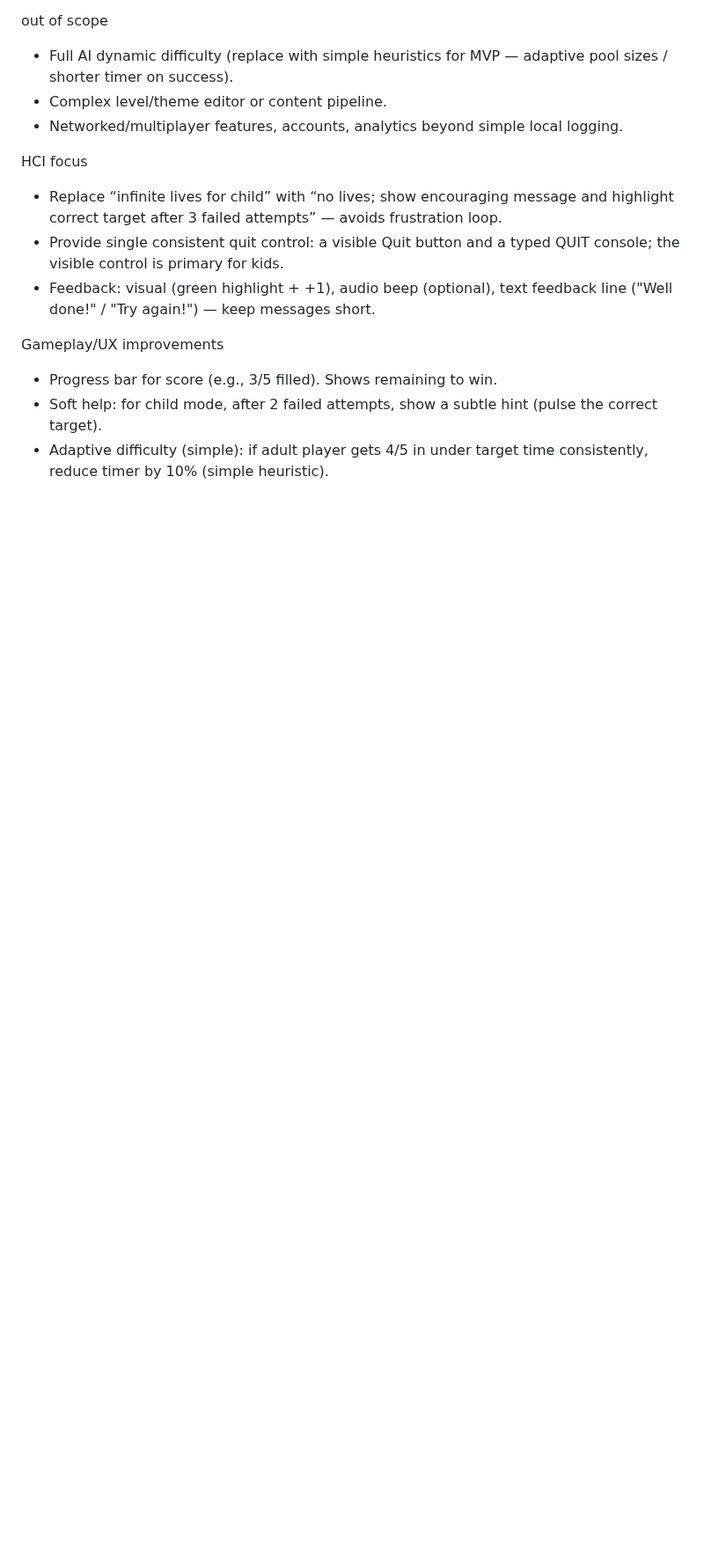
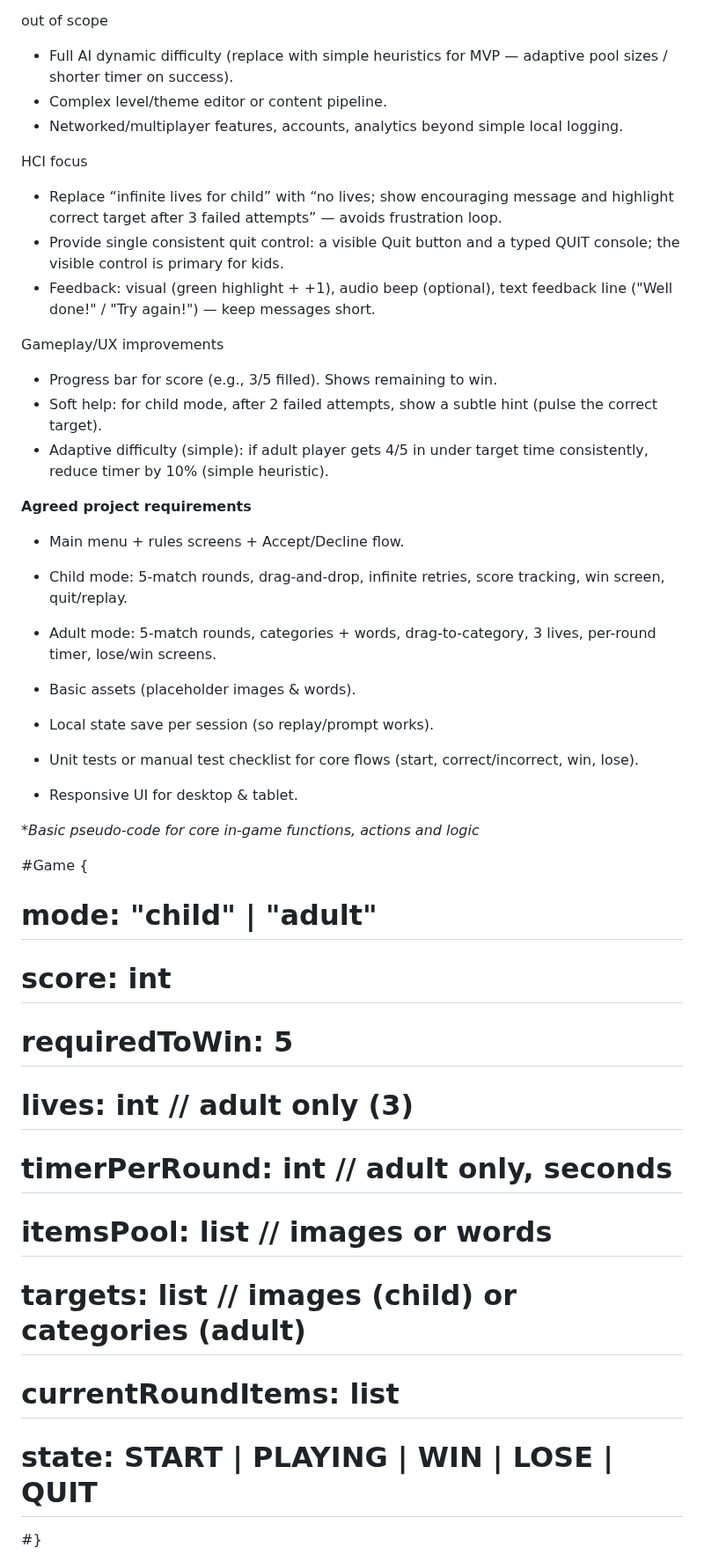
Before and after one commit to Dacres0/Software-Engineering-Match-, a Markdown page: README.md, the part around one of its changes. Shown at 88% size. GitHub-like rendering; blank space fills up the shorter version.

Commit message:
Update README with project requirements and pseudo-code
Added detailed project requirements and pseudo-code for game logic.

```diff
--- a/README.md
+++ b/README.md
@@ -375,3 +375,34 @@ Gameplay/UX improvements
 - Progress bar for score (e.g., 3/5 filled). Shows remaining to win.
 - Soft help: for child mode, after 2 failed attempts, show a subtle hint (pulse the correct target).
 - Adaptive difficulty (simple): if adult player gets 4/5 in under target time consistently, reduce timer by 10% (simple heuristic).
+
+**Agreed project requirements**
+
+- Main menu + rules screens + Accept/Decline flow.
+
+- Child mode: 5-match rounds, drag-and-drop, infinite retries, score tracking, win screen, quit/replay.
+
+- Adult mode: 5-match rounds, categories + words, drag-to-category, 3 lives, per-round timer, lose/win screens.
+
+- Basic assets (placeholder images & words).
+
+- Local state save per session (so replay/prompt works).
+
+- Unit tests or manual test checklist for core flows (start, correct/incorrect, win, lose).
+
+- Responsive UI for desktop & tablet.
+
+**Basic pseudo-code for core in-game functions, actions and logic*
+
+#Game {
+#  mode: "child" | "adult"
+#  score: int
+#  requiredToWin: 5
+#  lives: int          // adult only (3)
+#  timerPerRound: int  // adult only, seconds
+#  itemsPool: list     // images or words
+#  targets: list       // images (child) or categories (adult)
+#  currentRoundItems: list
+#  state: START | PLAYING | WIN | LOSE | QUIT
+#}
+
```
Also changed, not shown: other parts of README.md (+40 -0 lines).
